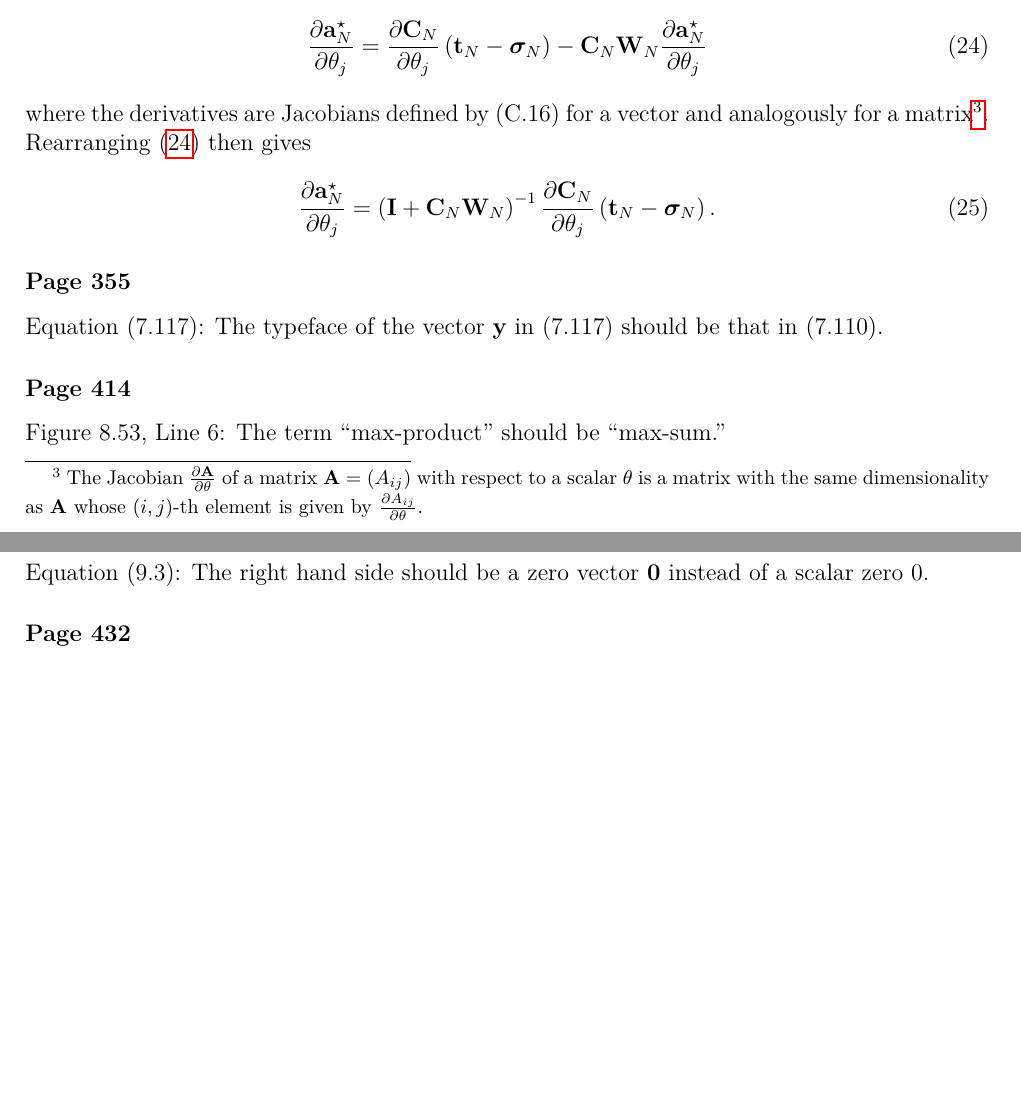
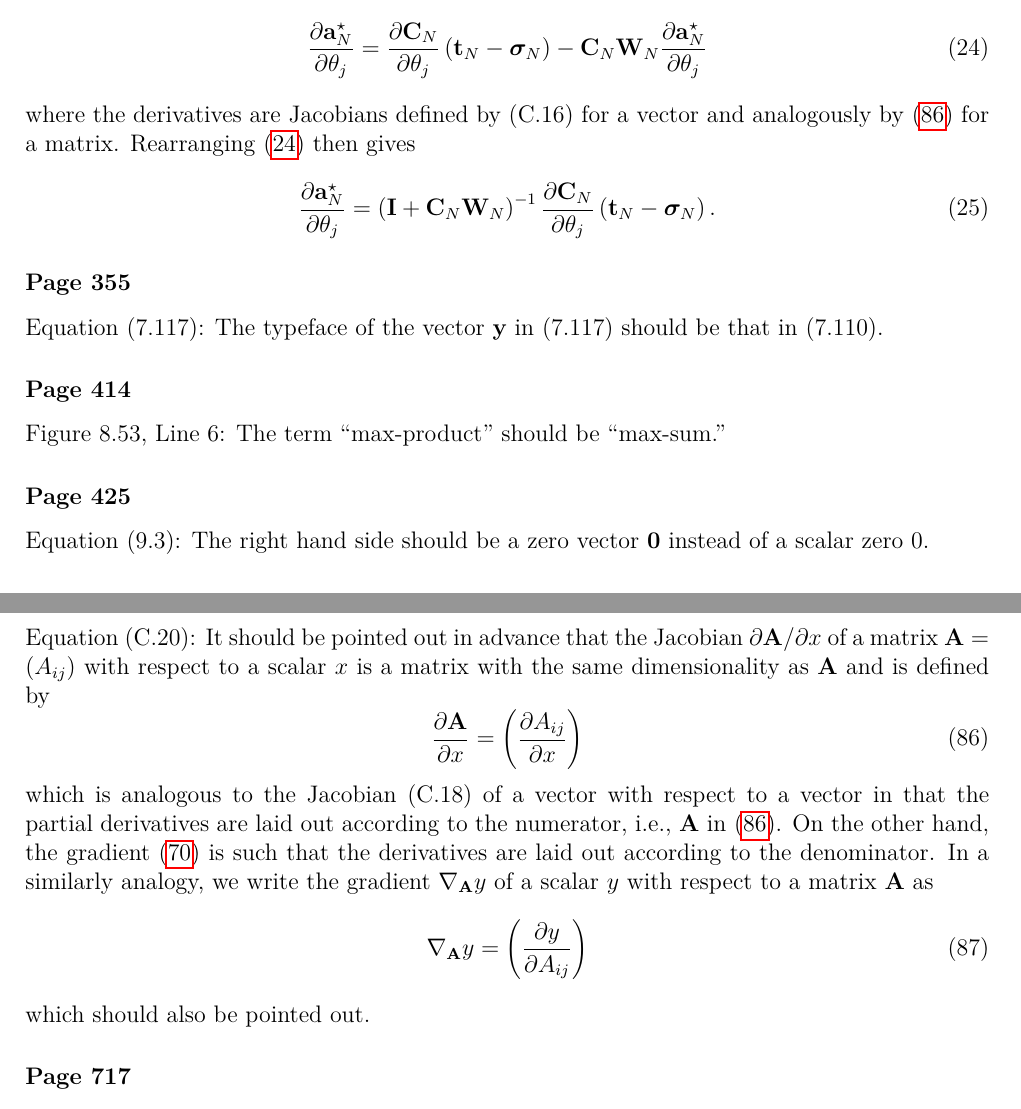
Before and after one commit to yousuketakada/prml_errata, a LaTeX document (prml_errata.tex): two parts of pages 5 and 6 of 17 before the commit and two parts of pages 5 and 17 of 17 after it, joined at a grey line, cut so that both start at the same text, the shorter picture padded with empty space. Compiled offline with pdfLaTeX.

Commit message:
Add errata for (C.20)

```diff
--- a/prml_errata.tex
+++ b/prml_errata.tex
@@ -352,11 +352,7 @@ the relation~(6.84) with respect to $\theta_j$ to give
    \label{eq:jacobian_of_a_N_wrt_theta_j}
 \end{equation}
 where the derivatives are Jacobians defined by (C.16) for a vector and
-analogously for a matrix\footnote{\
-The Jacobian~$\frac{\partial\mathbf{A}}{\partial\theta}$ of
-a matrix~$\mathbf{A} = (A_{ij})$ with respect to a scalar~$\theta$ is
-a matrix with the same dimensionality as $\mathbf{A}$
-whose $(i, j)$-th element is given by $\frac{\partial A_{ij}}{\partial\theta}$.}.
+analogously by \eqref{eq:Jacobian_of_matrix_wrt_scalar} for a matrix.
 Rearranging \eqref{eq:jacobian_of_a_N_wrt_theta_j} then gives
 \begin{equation}
 \frac{\partial \mathbf{a}_N^{\star}}{\partial \theta_j}
@@ -1219,6 +1215,29 @@ $f(\mathbf{x})$, respectively, so that
 \end{pmatrix} .
 \end{equation}
 
+\erratum{Page~698}
+Equation~(C.20):
+It should be pointed out in advance that the Jacobian~$\partial\mathbf{A}/\partial x$ of
+a matrix~$\mathbf{A} = (A_{ij})$ with respect to a scalar~$x$ is
+a matrix with the same dimensionality as $\mathbf{A}$
+and is defined by
+\begin{equation}
+\frac{\partial\mathbf{A}}{\partial x} = \left( \frac{\partial A_{ij}}{\partial x} \right)
+\label{eq:Jacobian_of_matrix_wrt_scalar}
+\end{equation}
+which is analogous to the Jacobian~(C.18) of a vector with respect to a vector in that
+the partial derivatives are laid out according to the numerator, i.e.,
+$\mathbf{A}$ in \eqref{eq:Jacobian_of_matrix_wrt_scalar}.
+On the other hand, the gradient~\eqref{eq:gradient_of_vector_wrt_vector} is such that
+the derivatives are laid out according to the denominator.
+In a similarly analogy, we write the gradient~$\nabla_{\mathbf{A}} y$ of
+a scalar~$y$ with respect to a matrix~$\mathbf{A}$ as
+\begin{equation}
+\nabla_{\mathbf{A}} y = \left( \frac{\partial y}{\partial A_{ij}} \right)
+\label{eq:gradient_of_scalar_wrt_matrix}
+\end{equation}
+which should also be pointed out.
+
 % TODO: Appendix C
 % TODO: Appendix D
 
```
Also changed, not shown: prml_errata.pdf.
